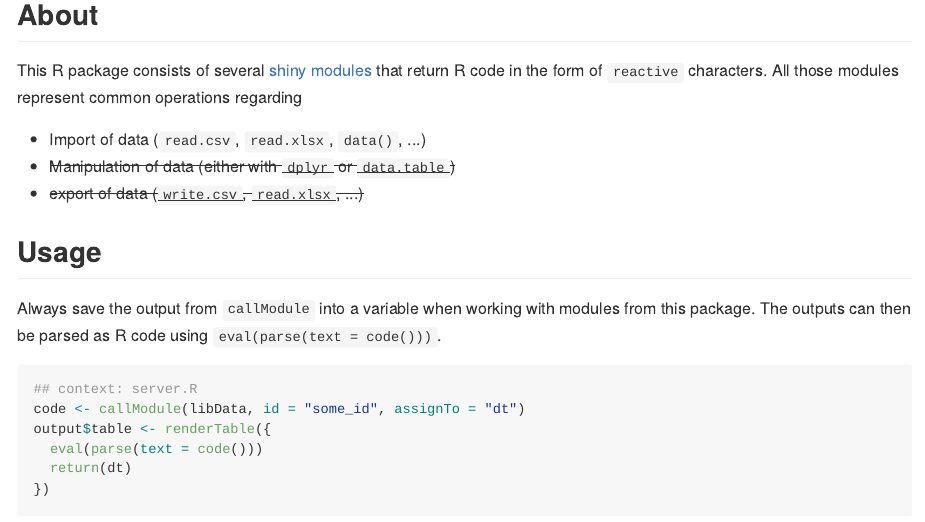
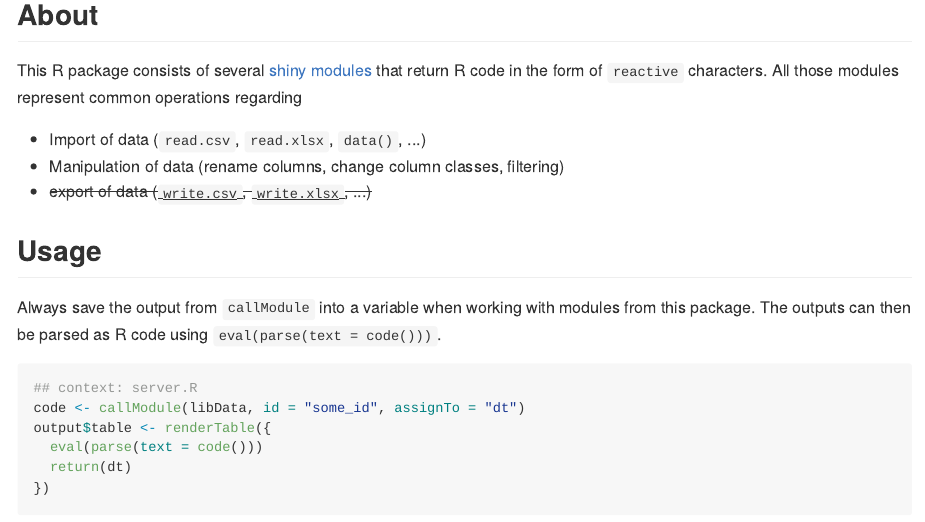
Before and after one commit to statistikat/codeModules, an R Markdown document (README.Rmd): the page in a window 1100 px wide, from 120 px down. The pictures show the output file README.md that the author committed with the source, drawn offline in the style of GitHub.

Commit message:
update README

```diff
--- a/README.Rmd
+++ b/README.Rmd
@@ -13,8 +13,8 @@ This R package consists of several [shiny modules](https://shiny.rstudio.com/art
 return R code in the form of `reactive` characters. All those modules represent common operations regarding
 
 * Import of data (`read.csv`, `read.xlsx`, `data()`, ...)
-* ~~Manipulation of data (either with `dplyr` or `data.table`)~~
-* ~~export of data (`write.csv`, `read.xlsx`, ...)~~
+* Manipulation of data (rename columns, change column classes, filtering)
+* ~~export of data (`write.csv`, `write.xlsx`, ...)~~
 
 ## Usage
 
```
Also changed, not shown: README.md.
